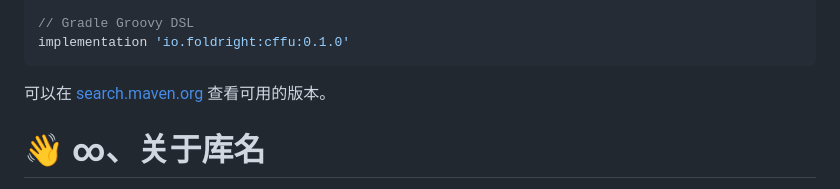
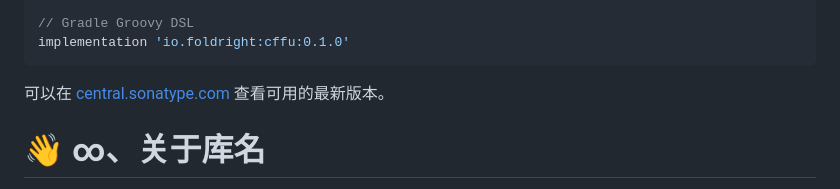
Before and after one commit to foldright/cffu, a Markdown page: README.md, the part around one of its changes. GitHub-like rendering.

````diff
--- a/README.md
+++ b/README.md
@@ -406,7 +407,7 @@ implementation("io.foldright:cffu:0.1.0")
 implementation 'io.foldright:cffu:0.1.0'
 ```
 
-可以在 [search.maven.org](https://central.sonatype.com/artifact/io.foldright/cffu/0.1.0/versions) 查看可用的版本。
+可以在 [central.sonatype.com](https://central.sonatype.com/artifact/io.foldright/cffu/0.1.0/versions) 查看可用的最新版本。
 
 # 👋 ∞、关于库名
 
````
Also changed, not shown: other parts of README.md (+4 -3 lines).
